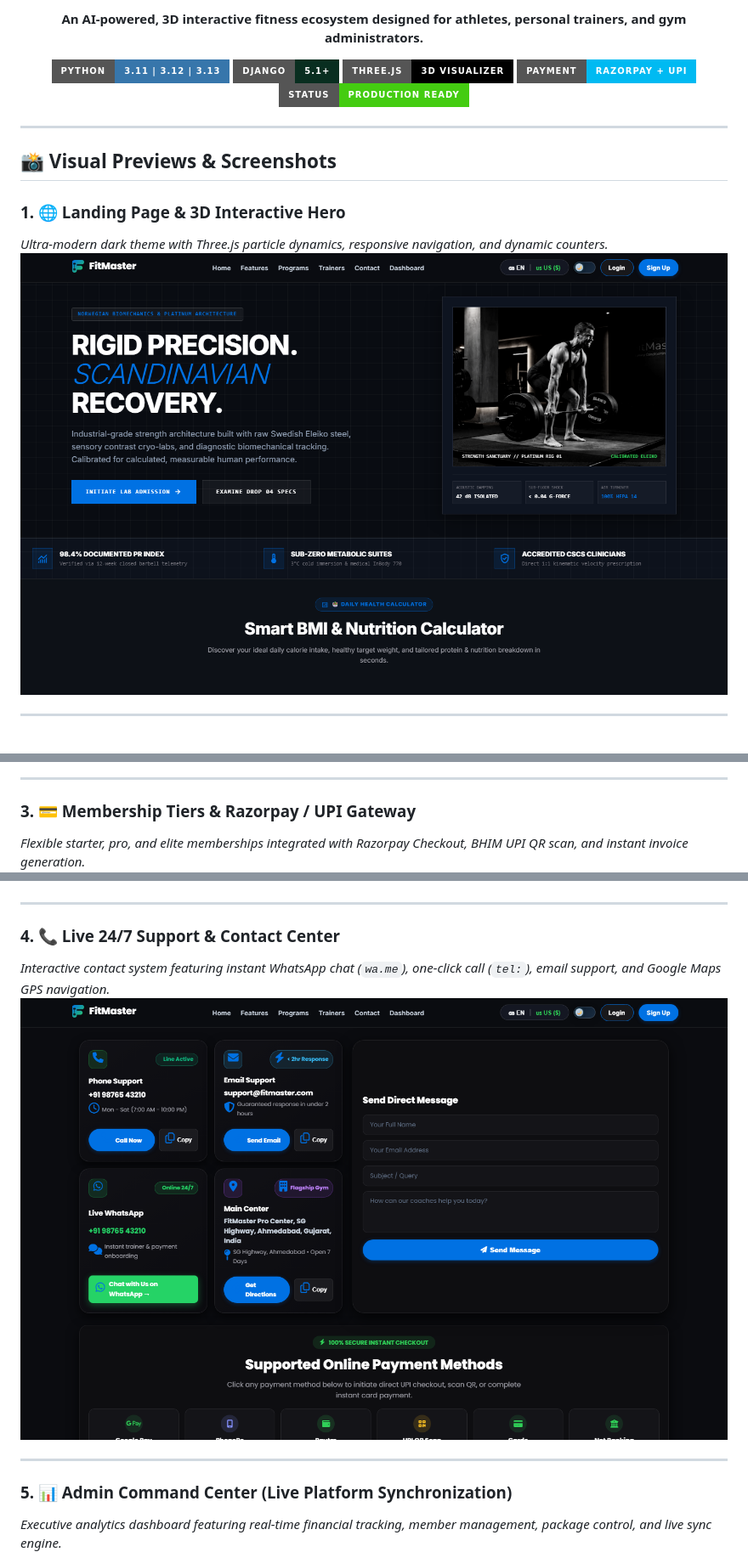
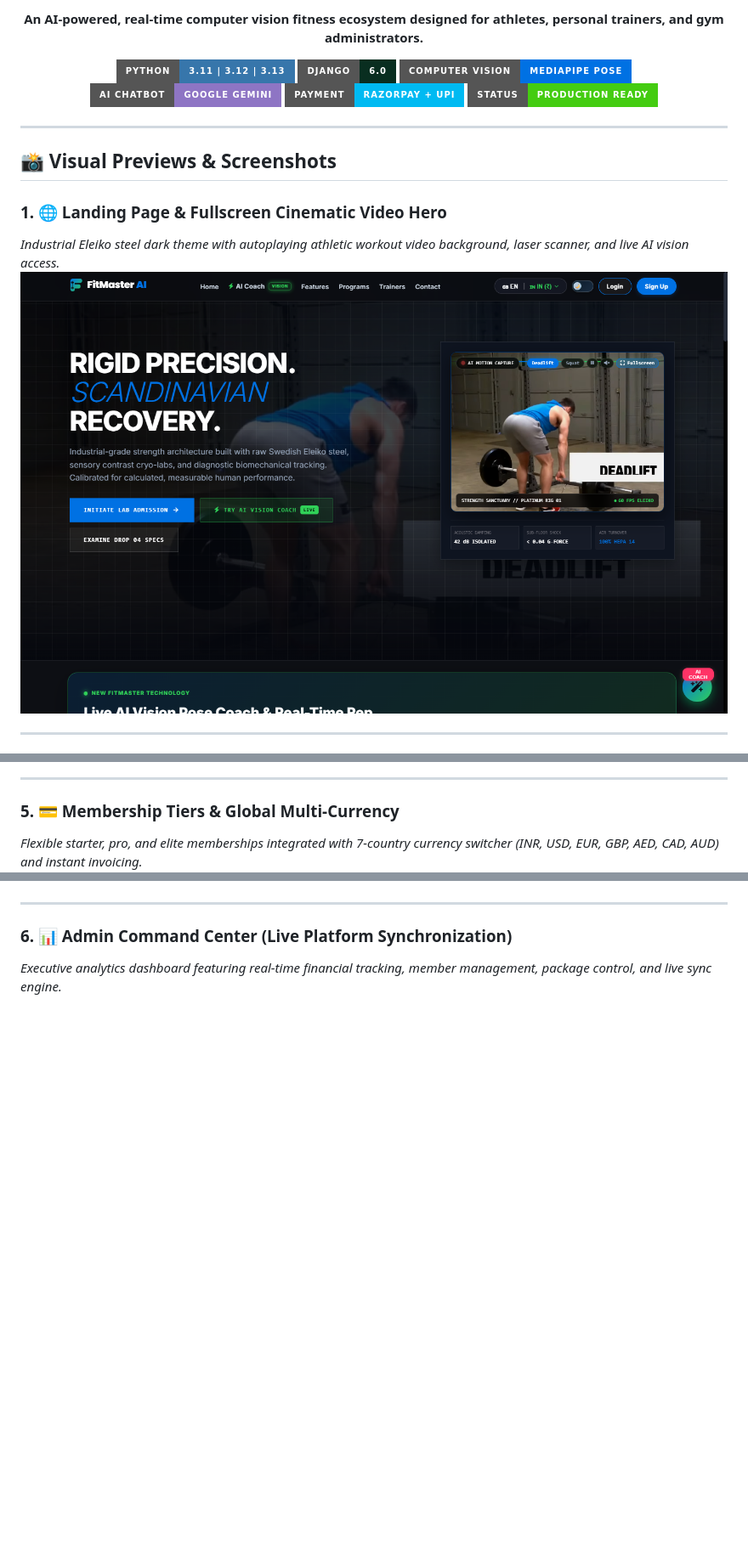
Before and after one commit to parmarkhushi2026-max/FitMaster-AI, a Markdown page: README.md, 3 parts joined by grey strips. Shown: that part at 85% size. GitHub-like rendering; pictures changed too: docs/screenshots/01_homepage.png; badges without logos; blank space fills up the shorter version.

Commit message:
docs: Update README and add high-resolution screenshots for Fullscreen Video Hero, AI Vision Coach, and Architecture Blueprint

```diff
--- a/README.md
+++ b/README.md
@@ -5,13 +5,14 @@
 </p>
 
 <p align="center">
-  <b>An AI-powered, 3D interactive fitness ecosystem designed for athletes, personal trainers, and gym administrators.</b>
+  <b>An AI-powered, real-time computer vision fitness ecosystem designed for athletes, personal trainers, and gym administrators.</b>
 </p>
 
 <p align="center">
   <img src="https://img.shields.io/badge/Python-3.11%20%7C%203.12%20%7C%203.13-3776AB?style=for-the-badge&logo=python&logoColor=white" alt="Python">
-  <img src="https://img.shields.io/badge/Django-5.1%2B-092E20?style=for-the-badge&logo=django&logoColor=white" alt="Django">
-  <img src="https://img.shields.io/badge/Three.js-3D%20Visualizer-black?style=for-the-badge&logo=three.js&logoColor=white" alt="Three.js">
+  <img src="https://img.shields.io/badge/Django-6.0-092E20?style=for-the-badge&logo=django&logoColor=white" alt="Django">
+  <img src="https://img.shields.io/badge/Computer_Vision-MediaPipe_Pose-0071E3?style=for-the-badge&logo=google&logoColor=white" alt="MediaPipe">
+  <img src="https://img.shields.io/badge/AI_Chatbot-Google_Gemini-8E75C4?style=for-the-badge&logo=googlegemini&logoColor=white" alt="Gemini">
   <img src="https://img.shields.io/badge/Payment-Razorpay%20%2B%20UPI-00BAF2?style=for-the-badge&logo=razorpay&logoColor=white" alt="Razorpay">
   <img src="https://img.shields.io/badge/Status-Production%20Ready-brightgreen?style=for-the-badge" alt="Status">
 </p>
@@ -20,9 +21,9 @@
 
 ## 📸 Visual Previews & Screenshots
 
-### 1. 🌐 Landing Page & 3D Interactive Hero
-*Ultra-modern dark theme with Three.js particle dynamics, responsive navigation, and dynamic counters.*
-![FitMaster Landing Page](docs/screenshots/01_homepage.png)
+### 1. 🌐 Landing Page & Fullscreen Cinematic Video Hero
+*Industrial Eleiko steel dark theme with autoplaying athletic workout video background, laser scanner, and live AI vision access.*
+![FitMaster AI Landing Page](docs/screenshots/01_homepage.png)
 
 ---
 
@@ -32,19 +45,13 @@
 
 ---
 
-### 3. 💳 Membership Tiers & Razorpay / UPI Gateway
-*Flexible starter, pro, and elite memberships integrated with Razorpay Checkout, BHIM UPI QR scan, and instant invoice generation.*
+### 5. 💳 Membership Tiers & Global Multi-Currency
+*Flexible starter, pro, and elite memberships integrated with 7-country currency switcher (INR, USD, EUR, GBP, AED, CAD, AUD) and instant invoicing.*
 ![FitMaster Memberships](docs/screenshots/03_memberships.png)
 
 ---
 
-### 4. 📞 Live 24/7 Support & Contact Center
-*Interactive contact system featuring instant WhatsApp chat (`wa.me`), one-click call (`tel:`), email support, and Google Maps GPS navigation.*
-![FitMaster Contact Support](docs/screenshots/04_contact_support.png)
-
----
-
-### 5. 📊 Admin Command Center (Live Platform Synchronization)
+### 6. 📊 Admin Command Center (Live Platform Synchronization)
 *Executive analytics dashboard featuring real-time financial tracking, member management, package control, and live sync engine.*
 ![FitMaster Admin Dashboard](docs/screenshots/05_admin_dashboard.png)
 
```
Also changed, not shown: other parts of README.md (+16 -4 lines), docs/screenshots/07_ai_coach.png (added), docs/screenshots/08_architecture_docs.png (added).
